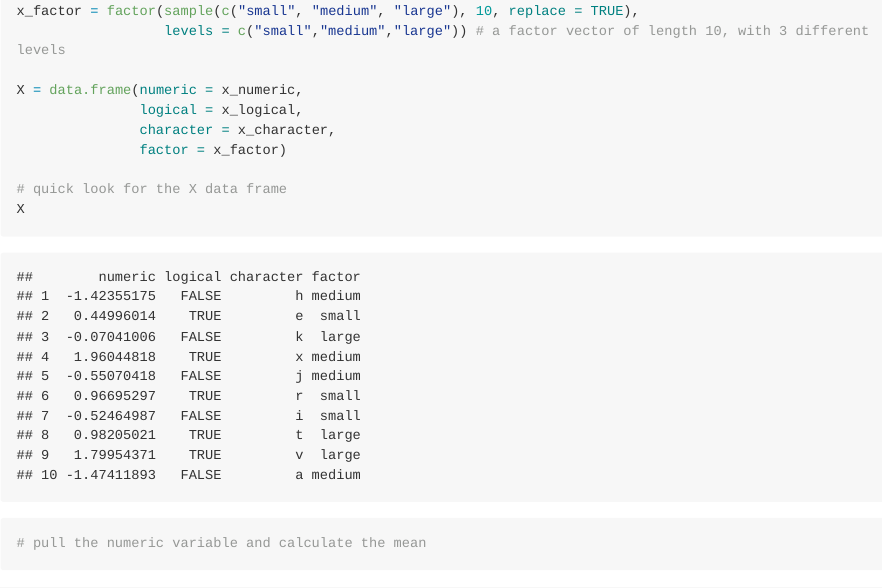
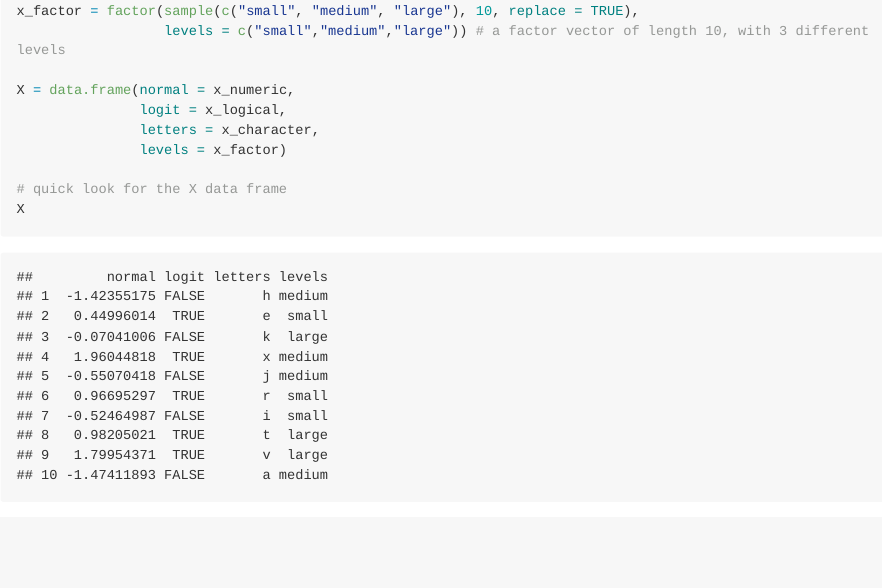
Before and after one commit to annydccss/p8105_hw1_cd3591, an R Markdown document (p8105_hw1_cd3591.Rmd): the page in a window 1100 px wide, from 1680 px down. Rendered offline with R 4.5, knitr and Pandoc, with nearby package versions; some code elsewhere in the file could not run offline; long lines of code are wrapped.

Commit message:
change the variable names

````diff
--- a/p8105_hw1_cd3591.Rmd
+++ b/p8105_hw1_cd3591.Rmd
@@ -53,16 +53,11 @@ x_character = sample(letters, 10) # a character vector of length 10
 x_factor = factor(sample(c("small", "medium", "large"), 10, replace = TRUE),
                   levels = c("small","medium","large")) # a factor vector of length 10, with 3 different levels
 
-X = data.frame(numeric = x_numeric,
-               logical = x_logical,
-               character = x_character,
-               factor = x_factor)
+X = data.frame(normal = x_numeric,
+               logit = x_logical,
+               letters = x_character,
+               levels = x_factor)
 
 # quick look for the X data frame
 X
 ```
-
-```{r}
-# pull the numeric variable and calculate the mean
-
-```
````
